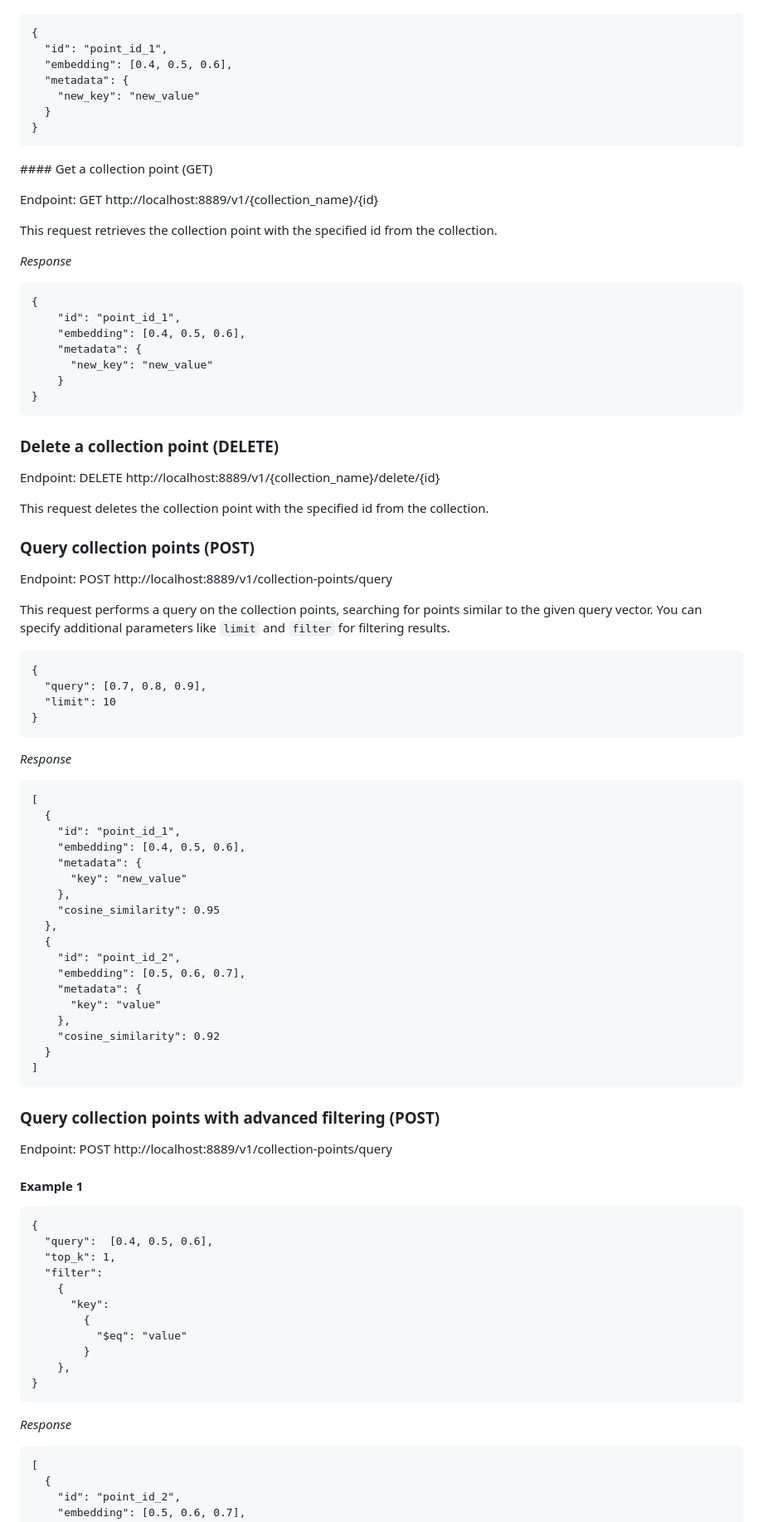
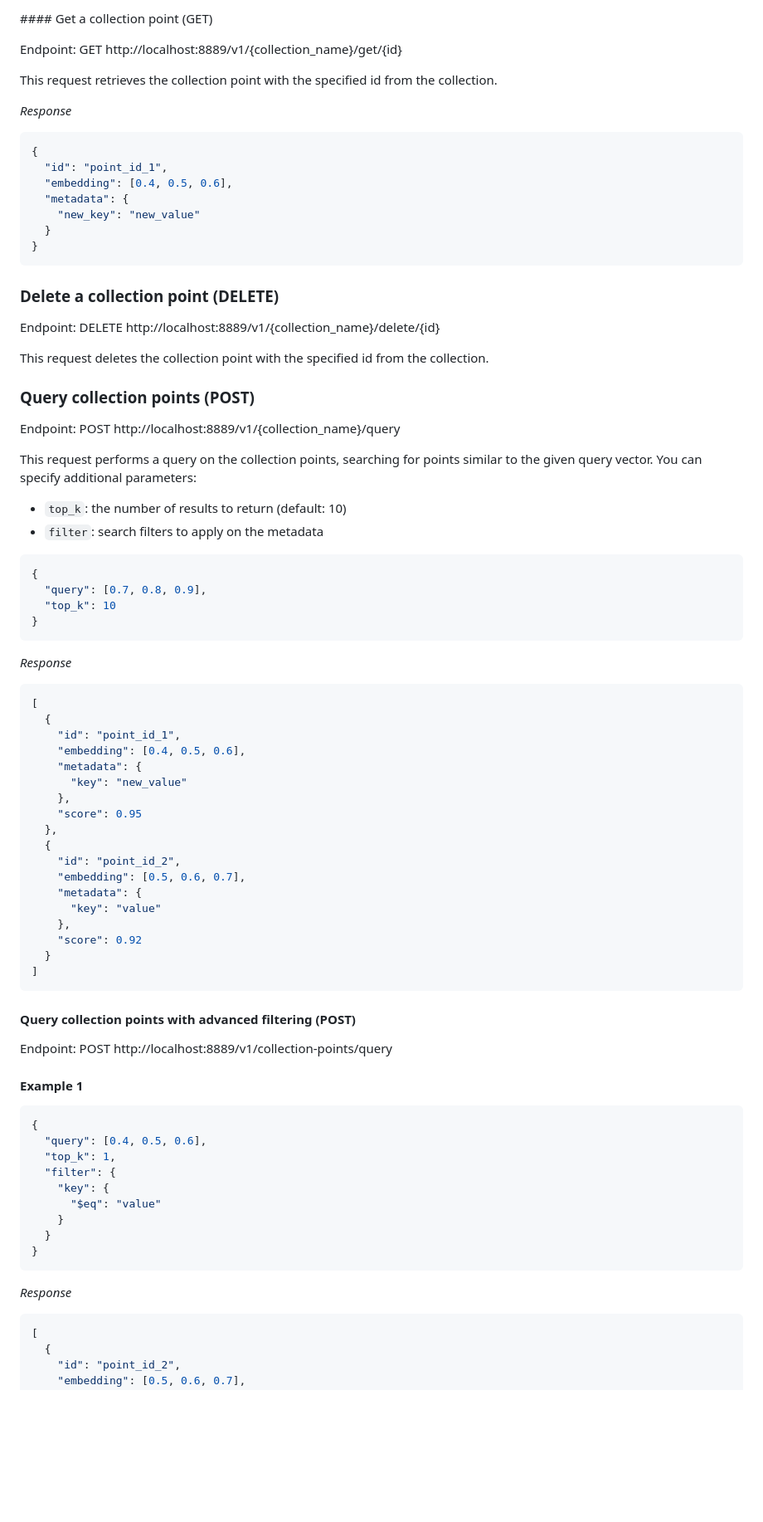
Before and after one commit to grafana/vectorapi, a Markdown page: API.md, the part around one of its changes. Shown at 83% size. Drawn GitHub-style; blank space fills up the shorter version.

````diff
--- a/API.md
+++ b/API.md
@@ -103,29 +113,19 @@ This request updates the collection point with the specified id with new embeddi
 
-```
+#### Get a collection point (GET)
+
+Endpoint: GET http://localhost:8889/v1/{collection_name}/get/{id}
+
+This request retrieves the collection point with the specified id from the collection.
+
+_Response_
+
+```json
 {
   "id": "point_id_1",
   "embedding": [0.4, 0.5, 0.6],
   "metadata": {
     "new_key": "new_value"
   }
-}
-```
-
-#### Get a collection point (GET)
-
-Endpoint: GET http://localhost:8889/v1/{collection_name}/{id}
-
-This request retrieves the collection point with the specified id from the collection.
-
-_Response_
-
-```
-{
-    "id": "point_id_1",
-    "embedding": [0.4, 0.5, 0.6],
-    "metadata": {
-      "new_key": "new_value"
-    }
 }
 ```
 
@@ -137,20 +137,23 @@ This request deletes the collection point with the specified id from the collect
 
 ### Query collection points (POST)
 
-Endpoint: POST http://localhost:8889/v1/collection-points/query
+Endpoint: POST http://localhost:8889/v1/{collection_name}/query
 
-This request performs a query on the collection points, searching for points similar to the given query vector. You can specify additional parameters like `limit` and `filter` for filtering results.
+This request performs a query on the collection points, searching for points similar to the given query vector. You can specify additional parameters:
 
-```
+- `top_k`: the number of results to return (default: 10)
+- `filter`: search filters to apply on the metadata
+
+```json
 {
   "query": [0.7, 0.8, 0.9],
-  "limit": 10
+  "top_k": 10
 }
 ```
 
 _Response_
 
-```
+```json
 [
   {
     "id": "point_id_1",
@@ -158,7 +161,7 @@ _Response_
     "metadata": {
       "key": "new_value"
     },
-    "cosine_similarity": 0.95
+    "score": 0.95
   },
   {
     "id": "point_id_2",
@@ -166,34 +169,32 @@ _Response_
     "metadata": {
       "key": "value"
     },
-    "cosine_similarity": 0.92
+    "score": 0.92
   }
 ]
 ```
 
-### Query collection points with advanced filtering (POST)
+#### Query collection points with advanced filtering (POST)
 
 Endpoint: POST http://localhost:8889/v1/collection-points/query
 
 #### Example 1
 
-```
+```json
 {
-  "query":  [0.4, 0.5, 0.6],
+  "query": [0.4, 0.5, 0.6],
   "top_k": 1,
-  "filter":
-    {
-      "key":
-        {
-          "$eq": "value"
-        }
-    },
+  "filter": {
+    "key": {
+      "$eq": "value"
+    }
+  }
 }
 ```
 
 _Response_
 
-```
+```json
 [
   {
     "id": "point_id_2",
````
Also changed, not shown: other parts of API.md (+85 -35 lines).
